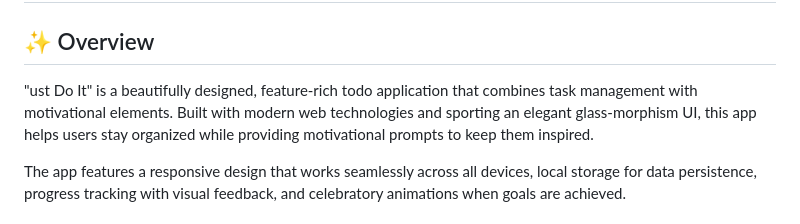
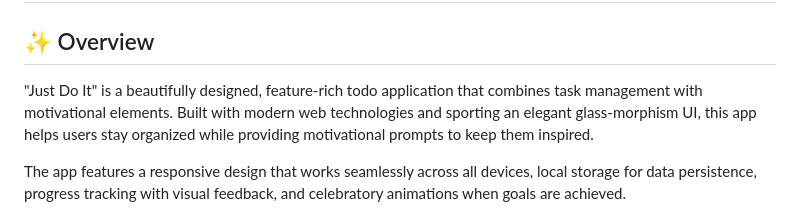
Before and after one commit to bylukeO/Just-Do-It-, a Markdown page: README.md, the part around the change. GitHub-like rendering.

```diff
--- a/README.md
+++ b/README.md
@@ -2,7 +2,7 @@
 
 ## ✨ Overview
 
-"ust Do It" is a beautifully designed, feature-rich todo application that combines task management with motivational elements. Built with modern web technologies and sporting an elegant glass-morphism UI, this app helps users stay organized while providing motivational prompts to keep them inspired.
+"Just Do It" is a beautifully designed, feature-rich todo application that combines task management with motivational elements. Built with modern web technologies and sporting an elegant glass-morphism UI, this app helps users stay organized while providing motivational prompts to keep them inspired.
 
 The app features a responsive design that works seamlessly across all devices, local storage for data persistence, progress tracking with visual feedback, and celebratory animations when goals are achieved.
 
```
